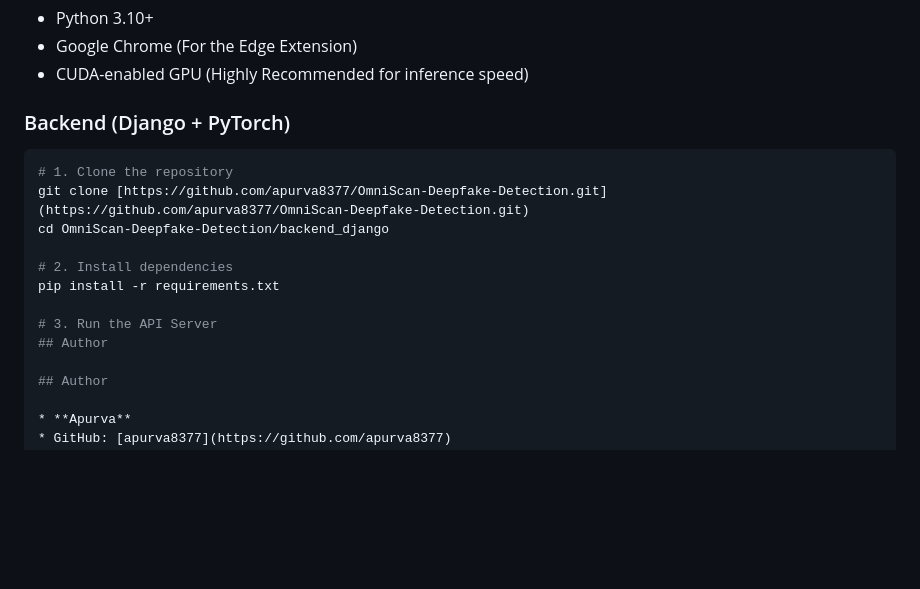
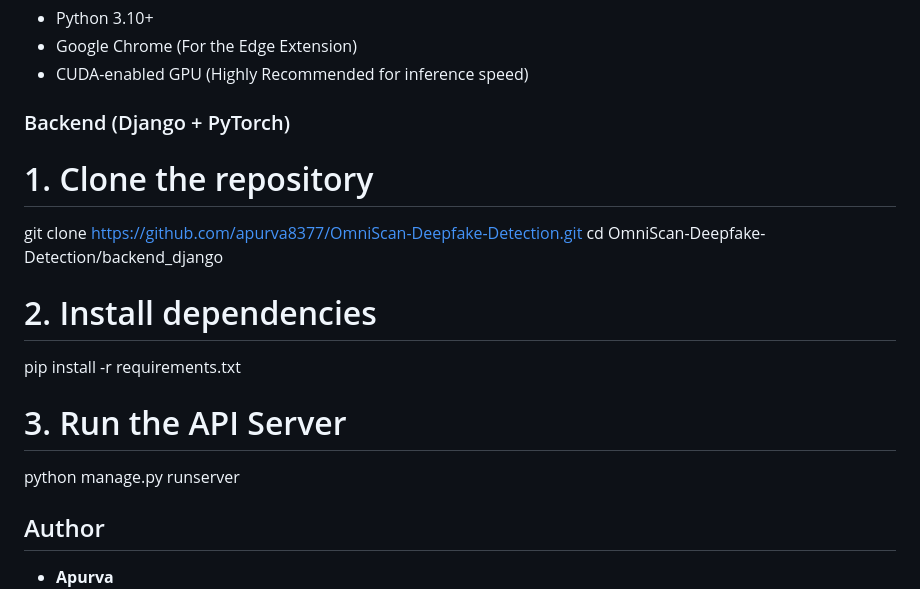
Before and after one commit to apurva8377/OmniScan-Deepfake-Detection, a Markdown page: README.md, the part around the change. Drawn GitHub-style; blank space fills up the shorter version.

````diff
--- a/README.md
+++ b/README.md
@@ -38,16 +38,15 @@ Instead of mathematically aligning asynchronous tensors (which creates massive V
 
 ### Backend (Django + PyTorch)
 
-```bash
 # 1. Clone the repository
-git clone [https://github.com/apurva8377/OmniScan-Deepfake-Detection.git](https://github.com/apurva8377/OmniScan-Deepfake-Detection.git)
+git clone https://github.com/apurva8377/OmniScan-Deepfake-Detection.git
 cd OmniScan-Deepfake-Detection/backend_django
 
 # 2. Install dependencies
 pip install -r requirements.txt
 
 # 3. Run the API Server
-## Author
+python manage.py runserver
 
 ## Author
 
````
